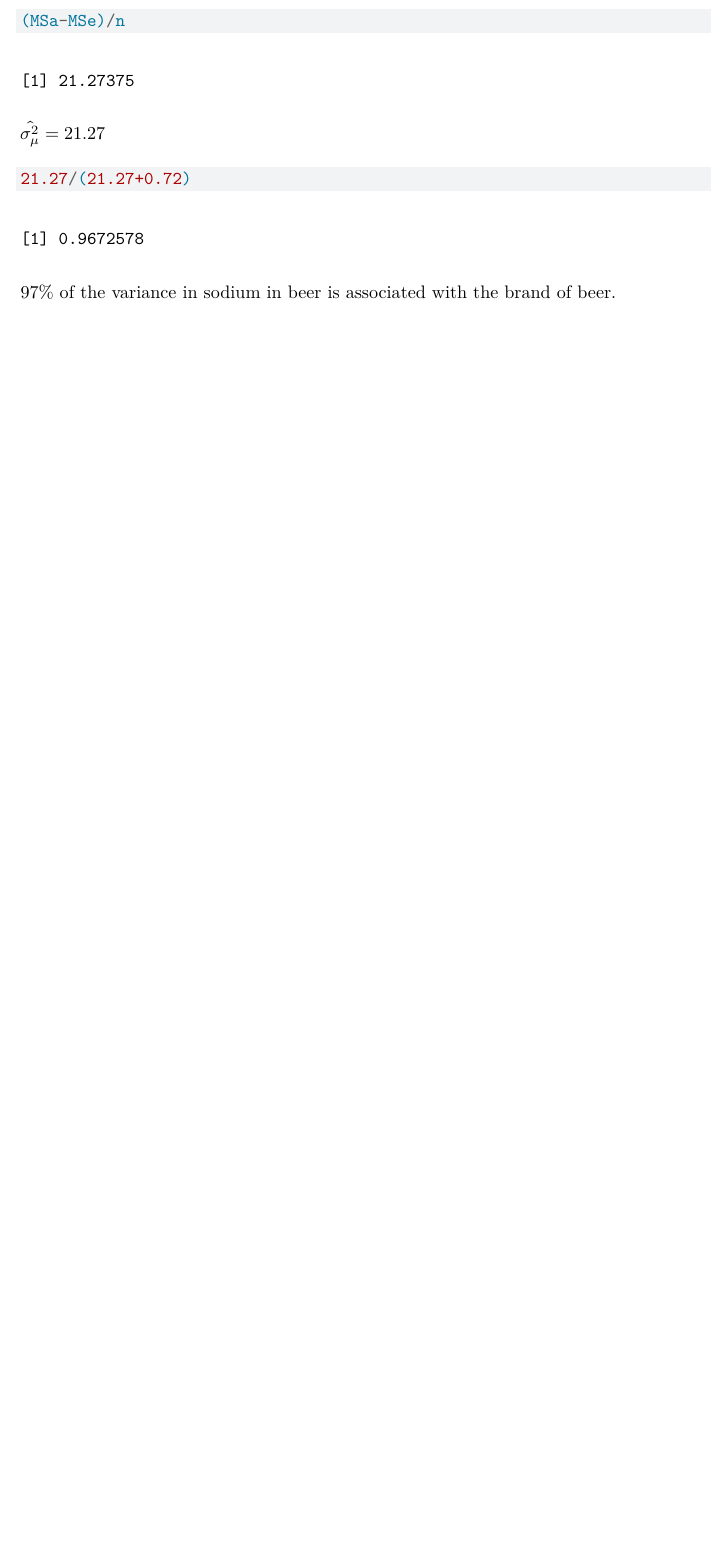
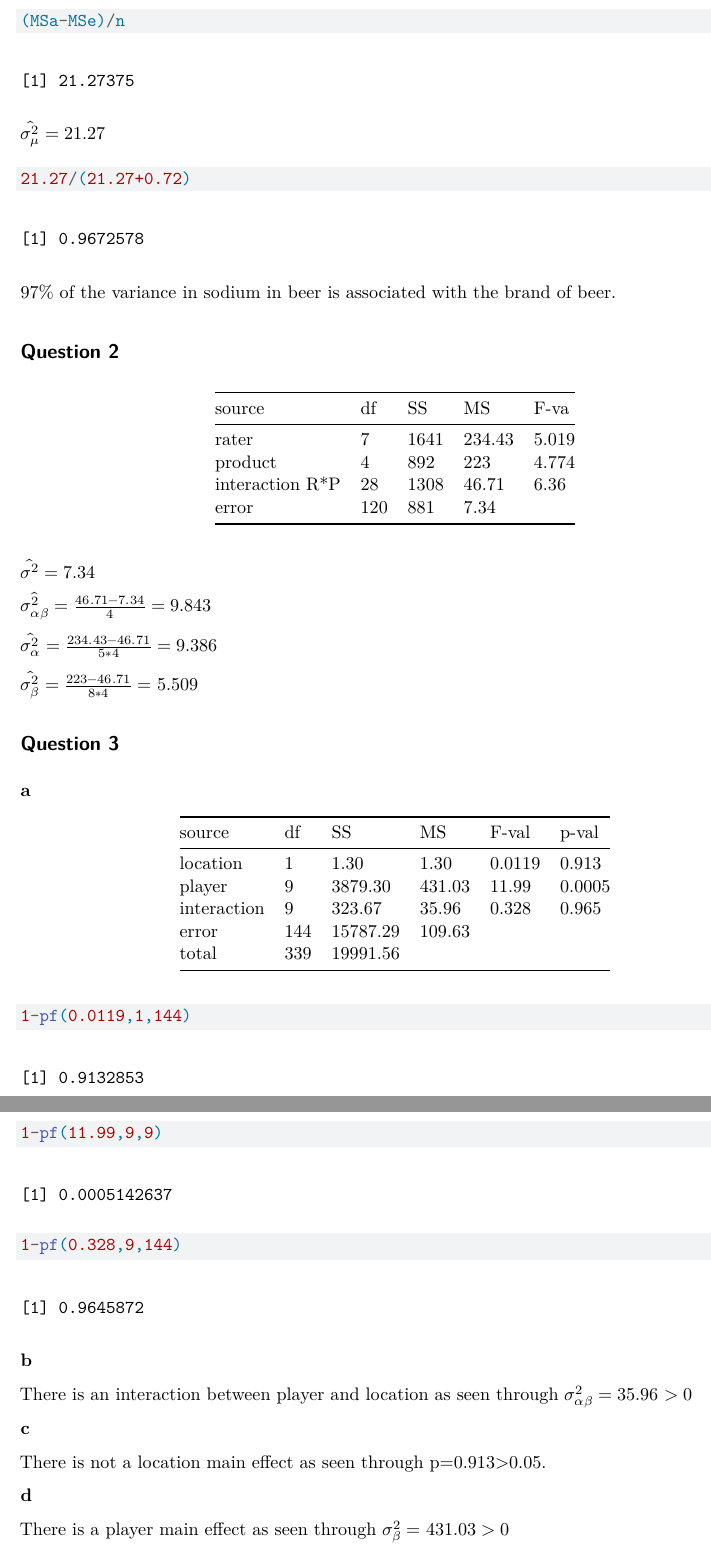
Before and after one commit to lindsaydodson/ST_512-homework6, a Quarto document (ST_512-homework6.qmd): part of page 2 of 2 before the commit and two parts of pages 2 and 3 of 3 after it, the two joined at a grey line, cut so that both start at the same text, the shorter picture padded with empty space. Rendered offline with R 4.5, knitr and Pandoc in place of Quarto, then LaTeX, with nearby package versions; some code elsewhere in the file could not run offline.

Commit message:
question 2 & 3

````diff
--- a/ST_512-homework6.qmd
+++ b/ST_512-homework6.qmd
@@ -65,3 +62,50 @@ $\hat{\sigma^2_\mu} = 21.27$
 ```
 
 97% of the variance in sodium in beer is associated with the brand of beer.
+
+## Question 2
+
+| source           | df  | SS   | MS     | F-va  |
+|------------------|-----|------|--------|-------|
+| rater            | 7   | 1641 | 234.43 | 5.019 |
+| product          | 4   | 892  | 223    | 4.774 |
+| interaction R\*P | 28  | 1308 | 46.71  | 6.36  |
+| error            | 120 | 881  | 7.34   |       |
+
+$\hat{\sigma^2}=7.34$
+
+$\hat{\sigma^2_{\alpha\beta}}=\frac{46.71-7.34}{4}=9.843$
+
+$\hat{\sigma^2_\alpha}=\frac{234.43-46.71}{5*4}=9.386$
+
+$\hat{\sigma^2_\beta}=\frac{223-46.71}{8*4}=5.509$
+
+## Question 3
+
+**a**
+
+| source      | df  | SS       | MS     | F-val  | p-val  |
+|-------------|-----|----------|--------|--------|--------|
+| location    | 1   | 1.30     | 1.30   | 0.0119 | 0.913  |
+| player      | 9   | 3879.30  | 431.03 | 11.99  | 0.0005 |
+| interaction | 9   | 323.67   | 35.96  | 0.328  | 0.965  |
+| error       | 144 | 15787.29 | 109.63 |        |        |
+| total       | 339 | 19991.56 |        |        |        |
+
+```{r}
+1-pf(0.0119,1,144)
+1-pf(11.99,9,9)
+1-pf(0.328,9,144)
+```
+
+**b**
+
+There is an interaction between player and location as seen through $\sigma^2_{\alpha\beta}=35.96 > 0$
+
+**c**
+
+There is not a location main effect as seen through p=0.913>0.05.
+
+**d**
+
+There is a player main effect as seen through $\sigma^2_\beta= 431.03 > 0$
````
Also changed, not shown: ST_512-homework6.qmd (19 more changed lines).
